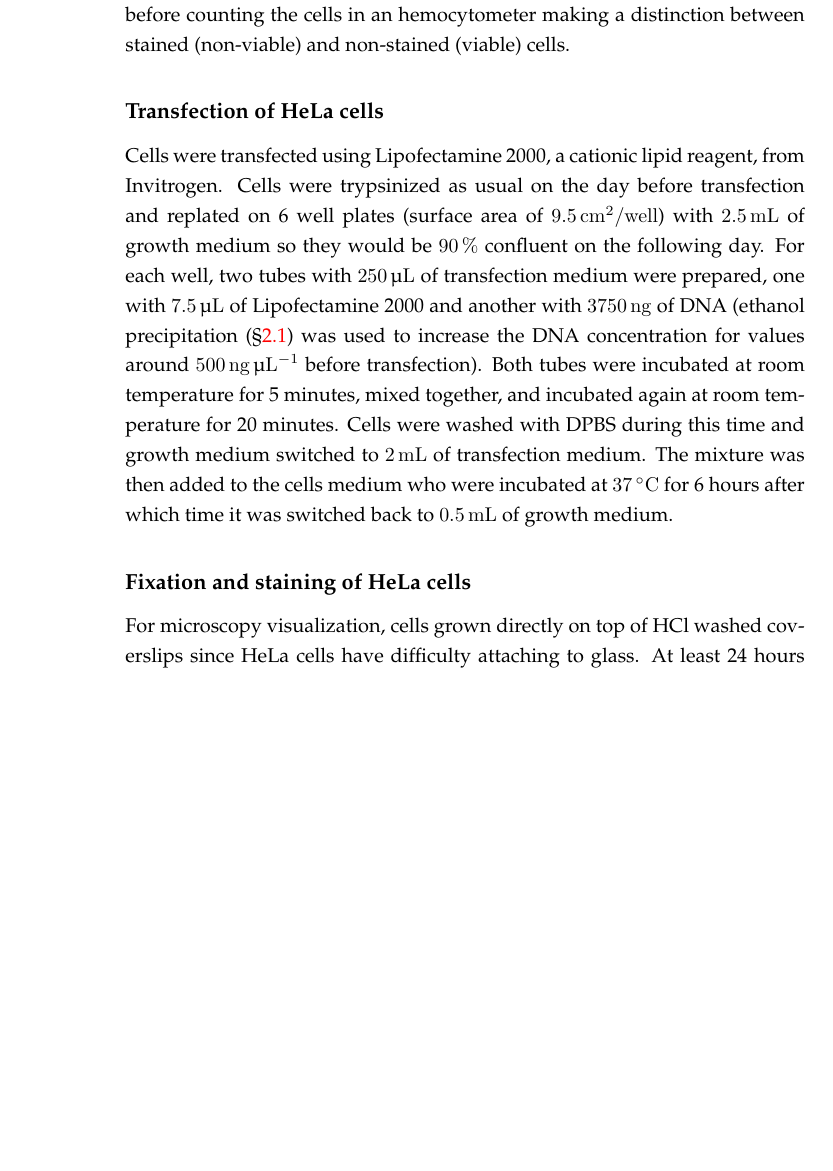
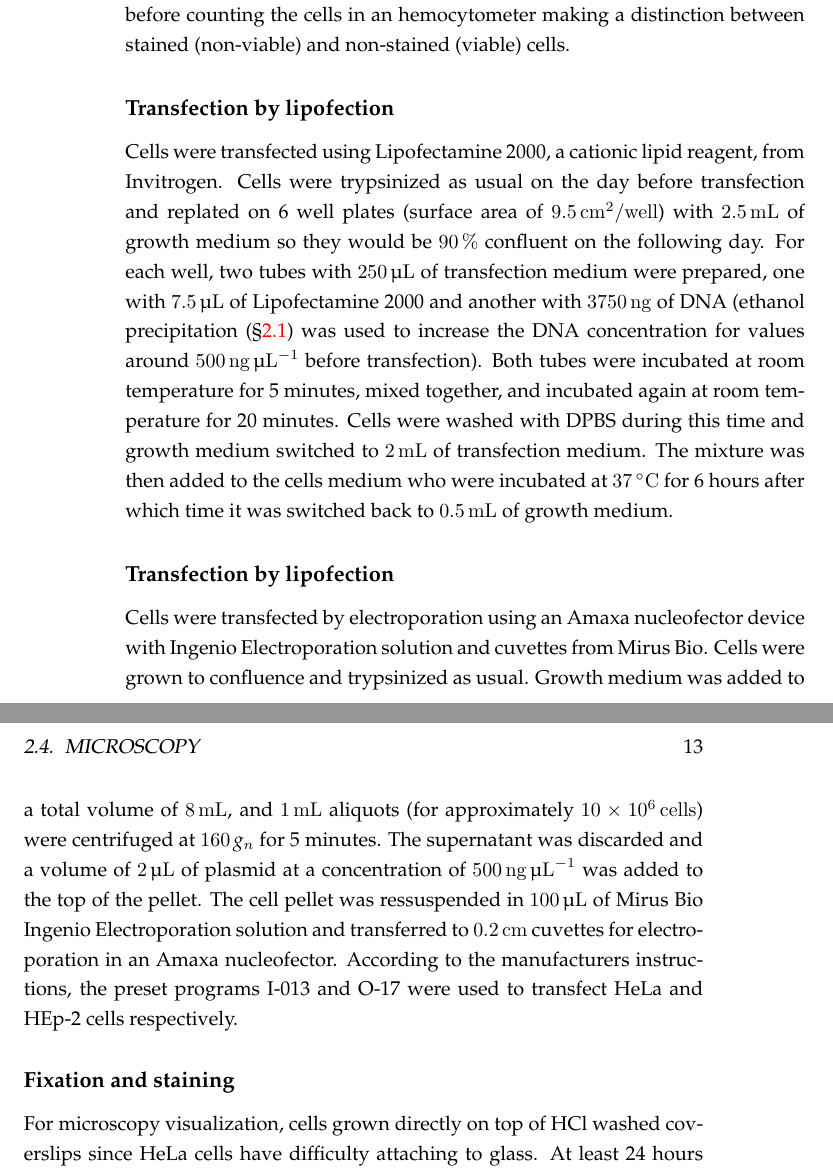
Before and after one commit to carandraug/phd-thesis, a LaTeX thesis (thesis.tex, which reads chapters/methods.tex): part of page 22 of 57 before the commit and two parts of pages 22 and 23 of 57 after it, the two joined at a grey line, cut so that both start at the same text, the shorter picture padded with empty space. Compiled offline with pdfLaTeX.

Commit message:
methods: add transfection by electroporation and reference to HEp-2 and horse cells

```diff
--- a/chapters/methods.tex
+++ b/chapters/methods.tex
@@ -262,7 +268,7 @@ and Trypsin-EDTA from Gibco.
     the cells in an hemocytometer making a distinction between stained (non-viable)
     and non-stained (viable) cells.
 
-  \subsection{Transfection of HeLa cells}
+  \subsection{Transfection by lipofection}
     Cells were transfected using Lipofectamine 2000, a cationic lipid reagent, from
     Invitrogen. Cells were trypsinized as usual on the day before transfection and
     replated on 6 well plates (surface area of \SI{9.5}{\square\cm\per well}) with \SI{2.5}{\ml} of growth
@@ -277,7 +283,22 @@ and Trypsin-EDTA from Gibco.
     were incubated at \dc{37} for 6 hours after which time it was switched back to
     \SI{0.5}{\ml} of growth medium.
 
-  \subsection{Fixation and staining of HeLa cells}
+  \subsection{Transfection by lipofection}
+    Cells were transfected by electroporation using an Amaxa nucleofector
+    device with Ingenio Electroporation solution and cuvettes from Mirus Bio.
+    Cells were grown to confluence and trypsinized as usual. Growth medium was
+    added to a total volume of \SI{8}{\ml}, and \SI{1}{\ml} aliquots (for
+    approximately \SI{10e6}{cells}) were centrifuged at \SI{160}{\gn} for 5~minutes.
+    The supernatant was discarded and a volume of \SI{2}{\ul} of plasmid at
+    a concentration of \SI{500}{\ng\per\ul} was added to the top of the pellet.
+    The cell pellet was ressuspended in \SI{100}{\ul} of Mirus Bio Ingenio
+    Electroporation solution and transferred to \SI{0.2}{\cm} cuvettes for
+    electroporation in an Amaxa nucleofector. According to the manufacturers
+    instructions, the preset programs I-013 and O-17 were used to transfect
+    HeLa and HEp-2 cells respectively.
+
+
+  \subsection{Fixation and staining}
     For microscopy visualization, cells grown directly on top of HCl washed coverslips since
     HeLa cells have difficulty attaching to glass. At least 24 hours passed
     between the plating and fixation. Growth medium was removed and the cells
```
Also changed, not shown: chapters/appendices.tex (+1 -1 lines), chapters/methods.tex (12 more changed lines).
